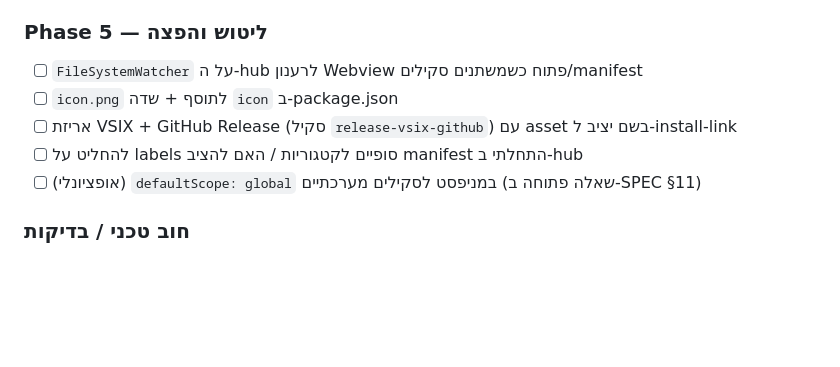
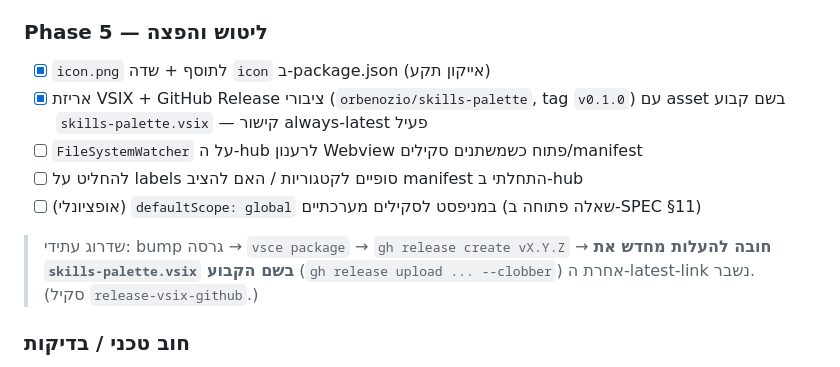
Before and after one commit to orbenozio/claude-code-skills-palette, a Markdown page: TASKS.md, the part around the change. GitHub-like rendering; blank space fills up the shorter version.

```diff
--- a/TASKS.md
+++ b/TASKS.md
@@ -17,11 +17,13 @@
 - [ ] fallback: `Skills Palette: Open (QuickPick)` + פריט status-bar
 
 ### Phase 5 — ליטוש והפצה
+- [x] `icon.png` לתוסף + שדה `icon` ב-package.json (אייקון תקע)
+- [x] אריזת VSIX + GitHub Release ציבורי (`orbenozio/skills-palette`, tag `v0.1.0`) עם asset בשם קבוע `skills-palette.vsix` — קישור always-latest פעיל
 - [ ] `FileSystemWatcher` על ה-hub לרענון Webview פתוח כשמשתנים סקילים/manifest
-- [ ] `icon.png` לתוסף + שדה `icon` ב-package.json
-- [ ] אריזת VSIX + GitHub Release (סקיל `release-vsix-github`) עם asset בשם יציב ל-install-link
 - [ ] להחליט על labels סופיים לקטגוריות / האם להציב manifest התחלתי ב-hub
 - [ ] (אופציונלי) `defaultScope: global` במניפסט לסקילים מערכתיים (שאלה פתוחה ב-SPEC §11)
+
+> שדרוג עתידי: bump גרסה → `vsce package` → `gh release create vX.Y.Z` → **חובה להעלות מחדש את `skills-palette.vsix` בשם הקבוע** (`gh release upload ... --clobber`) אחרת ה-latest-link נשבר. (סקיל `release-vsix-github`.)
 
 ### חוב טכני / בדיקות
 - [ ] unit test ל-`resolveTargetFolder` (לוגיקת `?ws=` / focused-window) עם mock ל-vscode
```
Also changed, not shown: skills-palette/README.md (+8 -0 lines).
